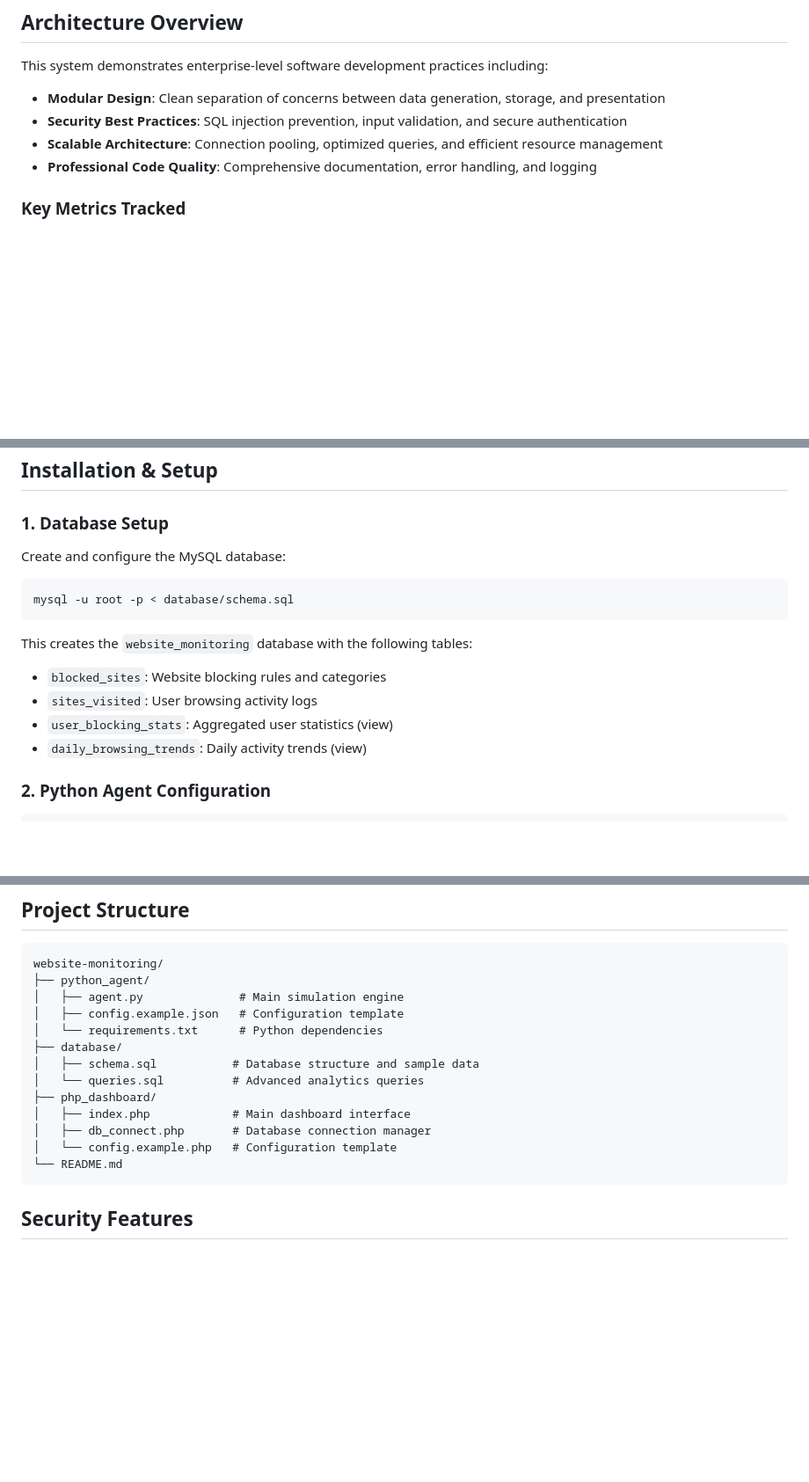
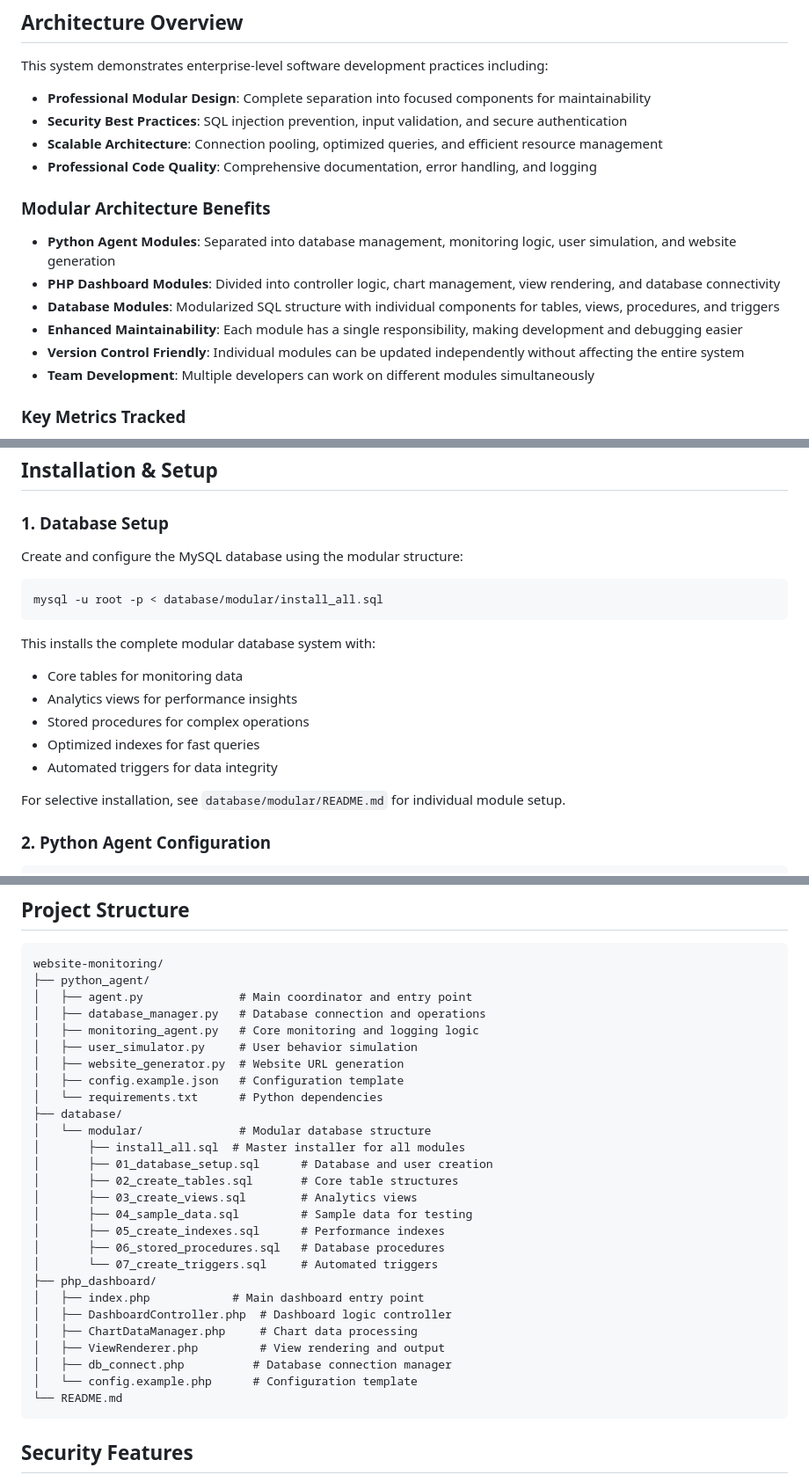
Before and after one commit to Sarvesh28D/website-monitoring-blocking-simulation-system, a Markdown page: README.md, 3 parts joined by grey strips. Shown: that part at 88% size. Rendered like a GitHub page; blank space fills up the shorter version.

Commit message:
docs: Update README to reflect new modular architecture
- Updated project structure to show all modular components
- Added modular architecture benefits section
- Updated database setup instructions for modular installation
- Documented Python agent modules (5 components)
- Documented PHP dashboard modules (5 components)
- Documented database modules (8 SQL files)
- Enhanced architecture overview with modular design emphasis

````diff
--- a/README.md
+++ b/README.md
@@ -21,10 +21,19 @@ A professional, production-quality system for monitoring website visits and simu
 
 This system demonstrates enterprise-level software development practices including:
 
-- **Modular Design**: Clean separation of concerns between data generation, storage, and presentation
+- **Professional Modular Design**: Complete separation into focused components for maintainability
 - **Security Best Practices**: SQL injection prevention, input validation, and secure authentication
 - **Scalable Architecture**: Connection pooling, optimized queries, and efficient resource management
 - **Professional Code Quality**: Comprehensive documentation, error handling, and logging
+
+### Modular Architecture Benefits
+
+- **Python Agent Modules**: Separated into database management, monitoring logic, user simulation, and website generation
+- **PHP Dashboard Modules**: Divided into controller logic, chart management, view rendering, and database connectivity
+- **Database Modules**: Modularized SQL structure with individual components for tables, views, procedures, and triggers
+- **Enhanced Maintainability**: Each module has a single responsibility, making development and debugging easier
+- **Version Control Friendly**: Individual modules can be updated independently without affecting the entire system
+- **Team Development**: Multiple developers can work on different modules simultaneously
 
 ### Key Metrics Tracked
 - User activity patterns and browsing behavior analysis
@@ -52,17 +61,20 @@ psutil>=5.9.5
 
 ### 1. Database Setup
 
-Create and configure the MySQL database:
+Create and configure the MySQL database using the modular structure:
 
 ```sql
-mysql -u root -p < database/schema.sql
+mysql -u root -p < database/modular/install_all.sql
 ```
 
-This creates the `website_monitoring` database with the following tables:
-- `blocked_sites`: Website blocking rules and categories
-- `sites_visited`: User browsing activity logs
-- `user_blocking_stats`: Aggregated user statistics (view)
-- `daily_browsing_trends`: Daily activity trends (view)
+This installs the complete modular database system with:
+- Core tables for monitoring data
+- Analytics views for performance insights
+- Stored procedures for complex operations
+- Optimized indexes for fast queries
+- Automated triggers for data integrity
+
+For selective installation, see `database/modular/README.md` for individual module setup.
 
 ### 2. Python Agent Configuration
 
@@ -147,16 +159,30 @@ Key analytics include:
 ```
 website-monitoring/
 ├── python_agent/
-│   ├── agent.py              # Main simulation engine
+│   ├── agent.py              # Main coordinator and entry point
+│   ├── database_manager.py   # Database connection and operations
+│   ├── monitoring_agent.py   # Core monitoring and logging logic
+│   ├── user_simulator.py     # User behavior simulation
+│   ├── website_generator.py  # Website URL generation
 │   ├── config.example.json   # Configuration template
 │   └── requirements.txt      # Python dependencies
 ├── database/
-│   ├── schema.sql           # Database structure and sample data
-│   └── queries.sql          # Advanced analytics queries
+│   └── modular/              # Modular database structure
+│       ├── install_all.sql  # Master installer for all modules
+│       ├── 01_database_setup.sql      # Database and user creation
+│       ├── 02_create_tables.sql       # Core table structures
+│       ├── 03_create_views.sql        # Analytics views
+│       ├── 04_sample_data.sql         # Sample data for testing
+│       ├── 05_create_indexes.sql      # Performance indexes
+│       ├── 06_stored_procedures.sql   # Database procedures
+│       └── 07_create_triggers.sql     # Automated triggers
 ├── php_dashboard/
-│   ├── index.php            # Main dashboard interface
-│   ├── db_connect.php       # Database connection manager
-│   └── config.example.php   # Configuration template
+│   ├── index.php            # Main dashboard entry point
+│   ├── DashboardController.php  # Dashboard logic controller
+│   ├── ChartDataManager.php     # Chart data processing
+│   ├── ViewRenderer.php         # View rendering and output
+│   ├── db_connect.php          # Database connection manager
+│   └── config.example.php      # Configuration template
 └── README.md
 ```
 
````
